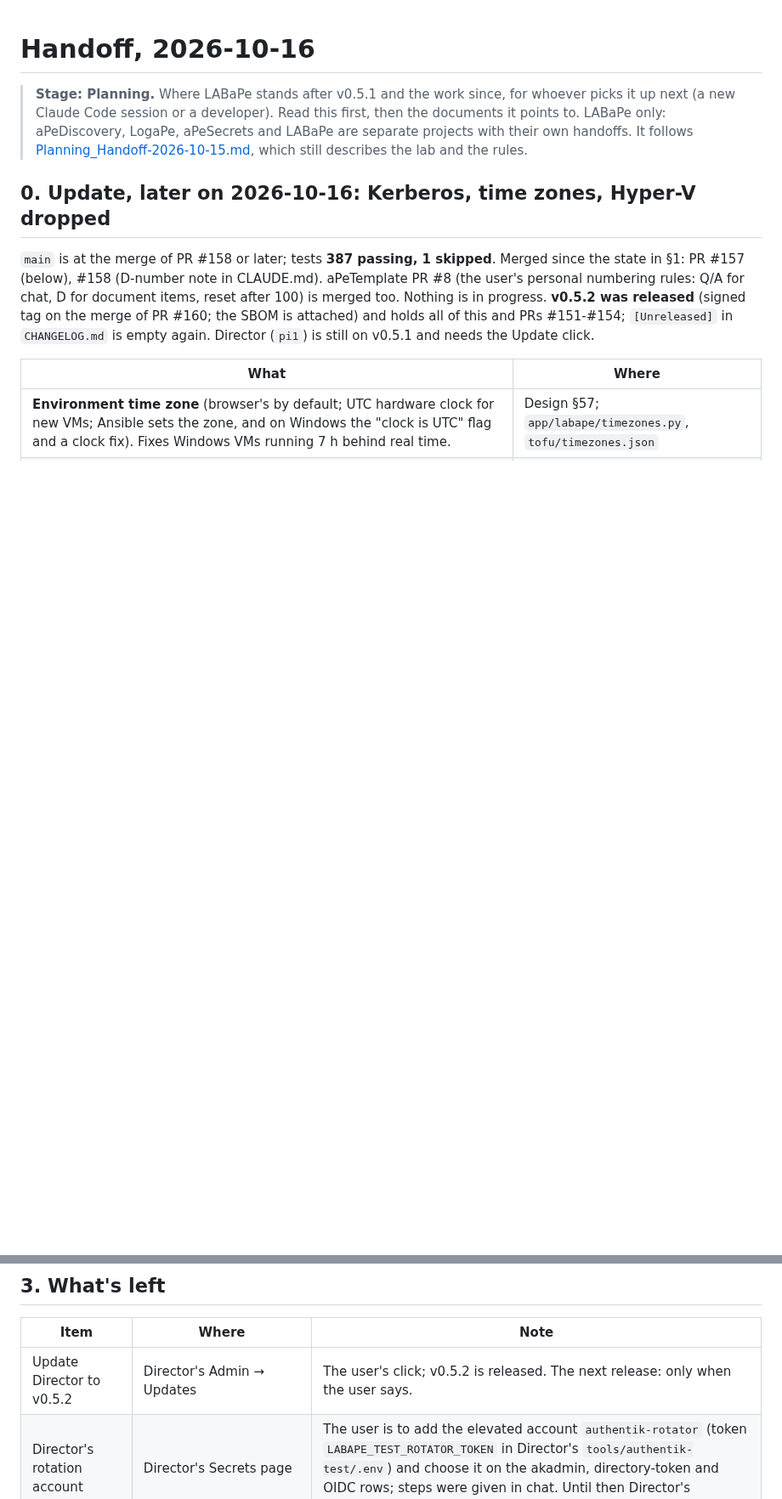
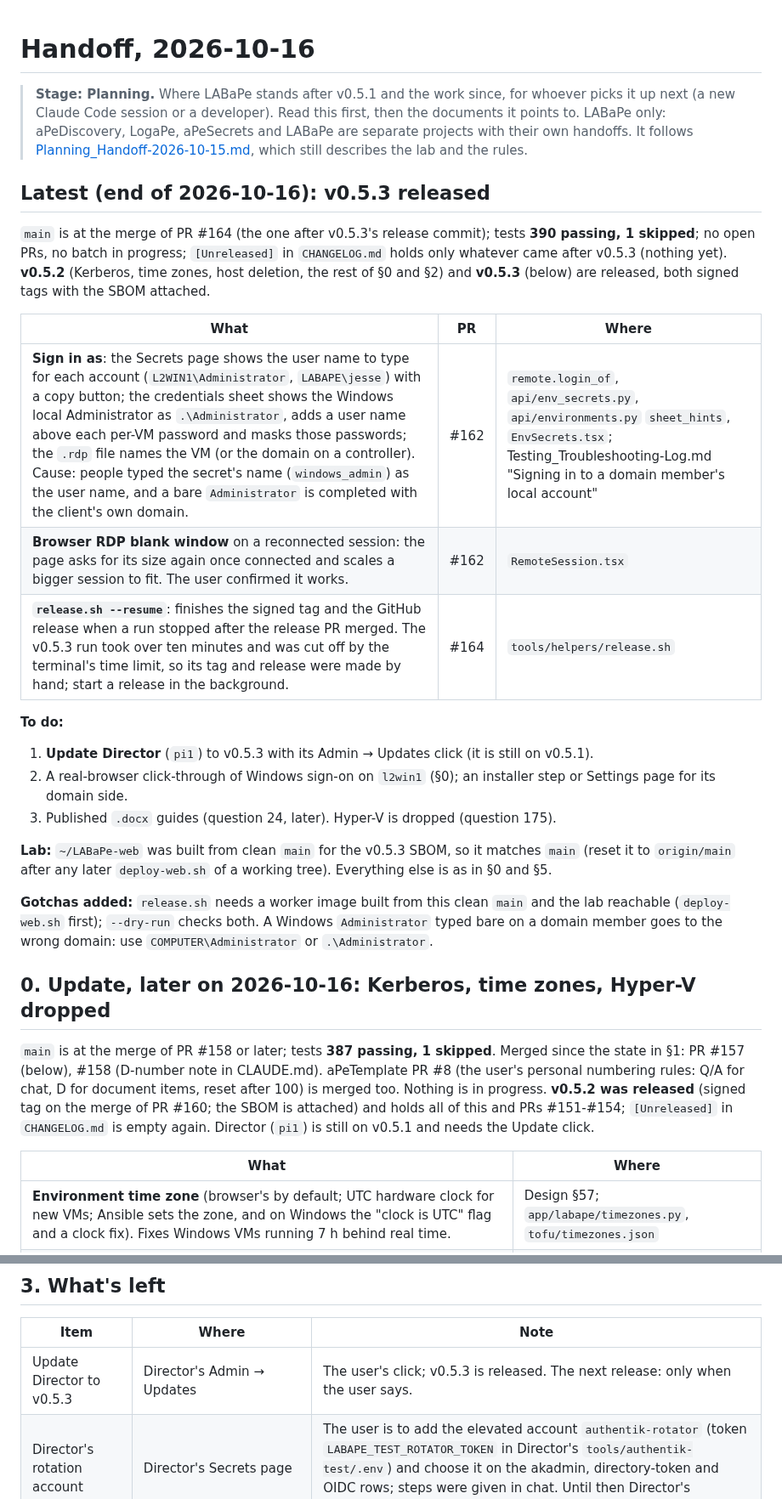
Before and after one commit to JesseMcWilliams/LABaPe, a Markdown page: Claude_Docs/Planning_Handoff-2026-10-16.md, 2 parts joined by grey strips. Shown at 85% size. GitHub-like rendering; blank space fills up the shorter version.

Commit message:
Handoff: v0.5.3 released, sign-in names, release --resume
Co-Authored-By: Claude Sonnet 5.5 <noreply@anthropic.com>

```diff
--- a/Claude_Docs/Planning_Handoff-2026-10-16.md
+++ b/Claude_Docs/Planning_Handoff-2026-10-16.md
@@ -4,6 +4,25 @@
 > Claude Code session or a developer). Read this first, then the documents it points to. LABaPe only: aPeDiscovery,
 > LogaPe, aPeSecrets and LABaPe are separate projects with their own handoffs. It follows
 > [Planning_Handoff-2026-10-15.md](Planning_Handoff-2026-10-15.md), which still describes the lab and the rules.
+
+## Latest (end of 2026-10-16): v0.5.3 released
+
+`main` is at the merge of PR #164 (the one after v0.5.3's release commit); tests **390 passing, 1 skipped**; no open PRs, no batch in progress; `[Unreleased]` in `CHANGELOG.md` holds only whatever came after v0.5.3 (nothing yet). **v0.5.2** (Kerberos, time zones, host deletion, the rest of §0 and §2) and **v0.5.3** (below) are released, both signed tags with the SBOM attached.
+
+| What | PR | Where |
+|---|---|---|
+| **Sign in as**: the Secrets page shows the user name to type for each account (`L2WIN1\Administrator`, `LABAPE\jesse`) with a copy button; the credentials sheet shows the Windows local Administrator as `.\Administrator`, adds a user name above each per-VM password and masks those passwords; the `.rdp` file names the VM (or the domain on a controller). Cause: people typed the secret's name (`windows_admin`) as the user name, and a bare `Administrator` is completed with the client's own domain. | #162 | `remote.login_of`, `api/env_secrets.py`, `api/environments.py` `sheet_hints`, `EnvSecrets.tsx`; Testing_Troubleshooting-Log.md "Signing in to a domain member's local account" |
+| **Browser RDP blank window** on a reconnected session: the page asks for its size again once connected and scales a bigger session to fit. The user confirmed it works. | #162 | `RemoteSession.tsx` |
+| **`release.sh --resume`**: finishes the signed tag and the GitHub release when a run stopped after the release PR merged. The v0.5.3 run took over ten minutes and was cut off by the terminal's time limit, so its tag and release were made by hand; start a release in the background. | #164 | `tools/helpers/release.sh` |
+
+**To do:**
+1. **Update Director** (`pi1`) to v0.5.3 with its Admin → Updates click (it is still on v0.5.1).
+2. A real-browser click-through of Windows sign-on on `l2win1` (§0); an installer step or Settings page for its domain side.
+3. Published `.docx` guides (question 24, later). Hyper-V is dropped (question 175).
+
+**Lab:** `~/LABaPe-web` was built from clean `main` for the v0.5.3 SBOM, so it matches `main` (reset it to `origin/main` after any later `deploy-web.sh` of a working tree). Everything else is as in §0 and §5.
+
+**Gotchas added:** `release.sh` needs a worker image built from this clean `main` and the lab reachable (`deploy-web.sh` first); `--dry-run` checks both. A Windows `Administrator` typed bare on a domain member goes to the wrong domain: use `COMPUTER\Administrator` or `.\Administrator`.
 
 ## 0. Update, later on 2026-10-16: Kerberos, time zones, Hyper-V dropped
 
@@ -66,7 +85,7 @@ Design sections are in [Planning_Web-Interface-Design.md](Planning_Web-Interface
 
 | Item | Where | Note |
 |---|---|---|
-| Update Director to v0.5.2 | Director's Admin → Updates | The user's click; v0.5.2 is released. The next release: only when the user says. |
+| Update Director to v0.5.3 | Director's Admin → Updates | The user's click; v0.5.3 is released. The next release: only when the user says. |
 | Director's rotation account | Director's Secrets page | The user is to add the elevated account `authentik-rotator` (token `LABAPE_TEST_ROTATOR_TOKEN` in Director's `tools/authentik-test/.env`) and choose it on the akadmin, directory-token and OIDC rows; steps were given in chat. Until then Director's Authentik rotations are reminders. |
 | Redeploy plan preview | design §56 | A list of VMs a redeploy would replace (an OpenTofu plan before applying) is not built; the user was asked, no answer yet. |
 | Drive Pools actions on real hardware | design §53.4 | Never run on kvm1's RAID10 `md10` (read-only view only); the user was asked, no answer yet. |
```
